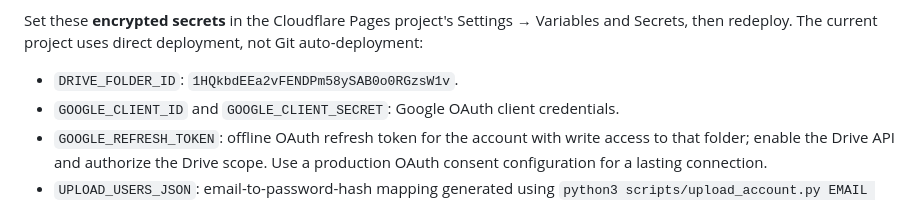
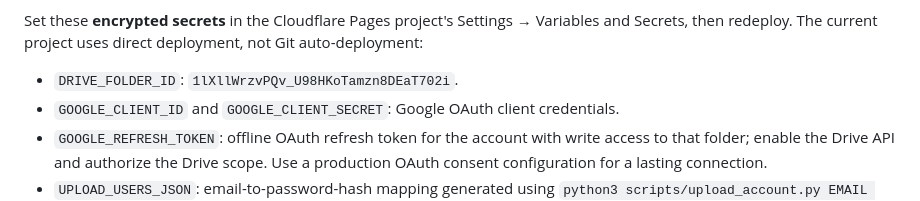
Before and after one commit to chungsp2003/insnwiz-website, a Markdown page: README.md, the part around the change. GitHub-like rendering.

Commit message:
Restore previous shared Drive folder

```diff
--- a/README.md
+++ b/README.md
@@ -104,7 +104,7 @@ Set these **encrypted secrets** in the Cloudflare Pages project's Settings →
 Variables and Secrets, then redeploy. The current project uses direct deployment,
 not Git auto-deployment:
 
-- `DRIVE_FOLDER_ID`: `1HQkbdEEa2vFENDPm58ySAB0o0RGzsW1v`.
+- `DRIVE_FOLDER_ID`: `1lXllWrzvPQv_U98HKoTamzn8DEaT702i`.
 - `GOOGLE_CLIENT_ID` and `GOOGLE_CLIENT_SECRET`: Google OAuth client credentials.
 - `GOOGLE_REFRESH_TOKEN`: offline OAuth refresh token for the account with write
   access to that folder; enable the Drive API and authorize the Drive scope.
```
